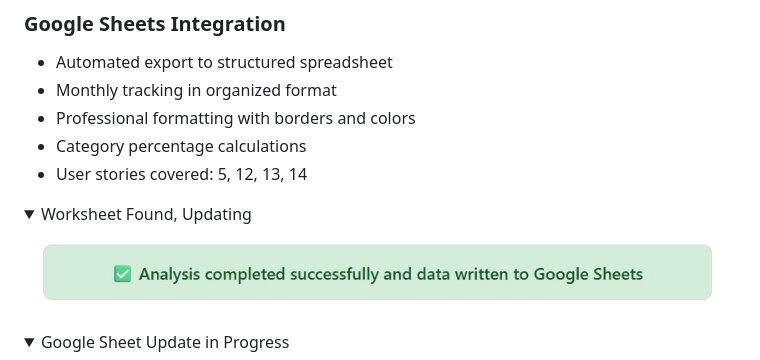
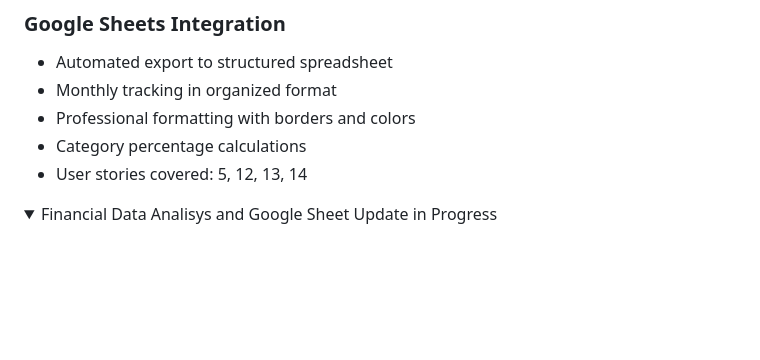
Before and after one commit to Natallllyyy333/finance_manager, a Markdown page: README.md, the part around one of its changes. Drawn GitHub-style; folded sections open; blank space fills up the shorter version.

Commit message:
edit  readme

```diff
--- a/README.md
+++ b/README.md
@@ -229,13 +229,7 @@ VSCode was used to write the project code using Code Institute template
 - User stories covered: 5, 12, 13, 14
 
 <details>
-    <summary>Worksheet Found, Updating</summary>
-
-![Worksheet Found, Updating](docs/features/worksheet_found_updating.jpg)
-</details>
-
-<details>
-    <summary>Google Sheet Update in Progress</summary>
+    <summary>Financial Data Analisys and Google Sheet Update in Progress</summary>
 
 ![Google Sheet Update in Progress](docs/features/google_sheet_update_in_progress.jpg)
 </details>
```
Also changed, not shown: other parts of README.md (+0 -2 lines).
